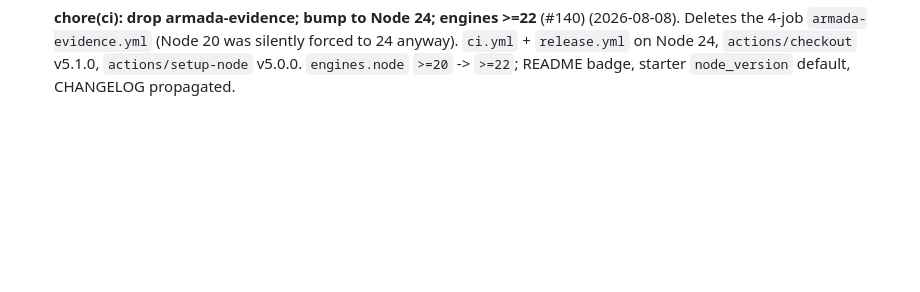
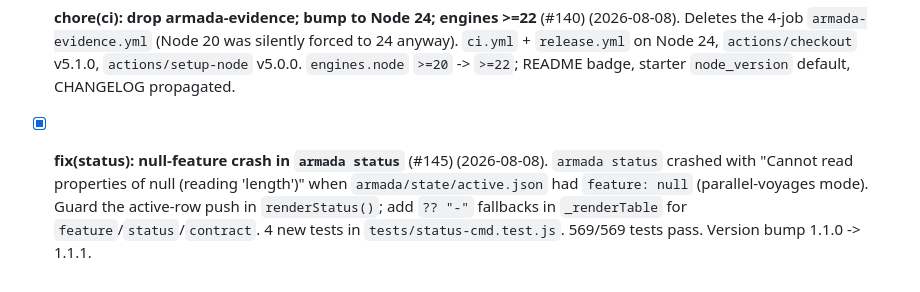
Before and after one commit to rafmacalaba/armada, a Markdown page: TODO.md, the part around the change. GitHub-like rendering; blank space fills up the shorter version.

Commit message:
docs(todo): log v1.1.1 fix-status-null-crash release

```diff
--- a/TODO.md
+++ b/TODO.md
@@ -671,3 +671,4 @@ launch `--yolo`, and let the orchestrator walk you through the requirements befo
 - [x] **v1.0.8 orchestrator state-flow patch** (#138) (2026-08-08). Restores 6 path-specific edit allows to orchestrator (REQUIREMENTS.md, state/active.json, state/features/*, state/contract-approval.json, armada.yaml, TODO.md) that v1.0.7 reversion accidentally removed. Fixes runtime-broken v1.0.6 state modules (state/atomic, state/contract-approval, voyage/contract-gate, voyage/contract-snapshot, reconcile). 7 v1.0.3 holes stay open by design. 555/555 tests pass.
 - [x] **feat(new): auto git init + initial commit; clear non-git errors** (#139) (2026-08-08). `armada new` runs `git init` + commit unless `--no-git`; warns and continues if git missing/init fails. `resolveMainCheckout`, `resolveMainRepo`, `createWorktreeFeature` throw a single human error with `git init` / `armada new` remediation in non-git dirs. 10/10 scoped tests, drive --heartbeat removed (deprecated cmd).
 - [x] **chore(ci): drop armada-evidence; bump to Node 24; engines >=22** (#140) (2026-08-08). Deletes the 4-job `armada-evidence.yml` (Node 20 was silently forced to 24 anyway). `ci.yml` + `release.yml` on Node 24, `actions/checkout` v5.1.0, `actions/setup-node` v5.0.0. `engines.node` `>=20` -> `>=22`; README badge, starter `node_version` default, CHANGELOG propagated.
+- [x] **fix(status): null-feature crash in `armada status`** (#145) (2026-08-08). `armada status` crashed with "Cannot read properties of null (reading 'length')" when `armada/state/active.json` had `feature: null` (parallel-voyages mode). Guard the active-row push in `renderStatus()`; add `?? "-"` fallbacks in `_renderTable` for `feature`/`status`/`contract`. 4 new tests in `tests/status-cmd.test.js`. 569/569 tests pass. Version bump 1.1.0 -> 1.1.1.
```
